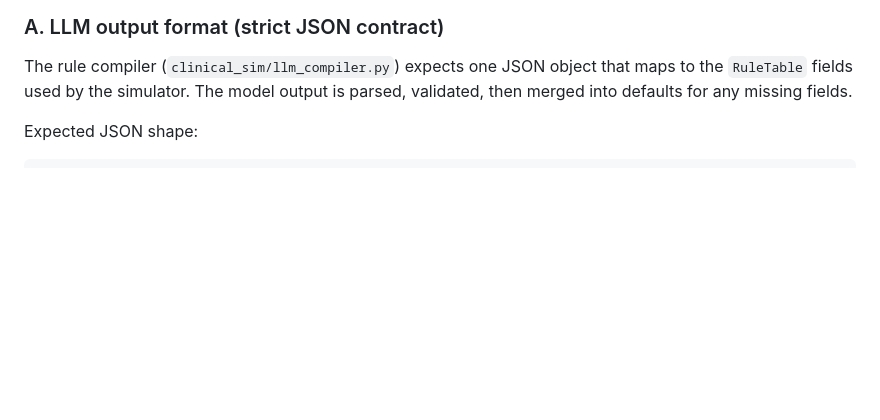
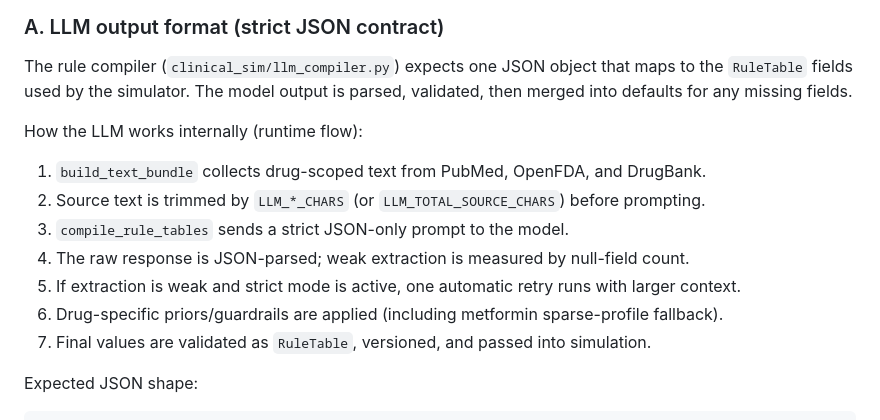
Before and after one commit to shreyakumari0301/Sim, a Markdown page: Documentation.md, the part around the change. Drawn GitHub-style; blank space fills up the shorter version.

Commit message:
done with llm integrattion

````diff
--- a/Documentation.md
+++ b/Documentation.md
@@ -96,6 +96,15 @@ This project successfully implements a complete foundation for evidence-driven c
 ### A. LLM output format (strict JSON contract)
 The rule compiler (`clinical_sim/llm_compiler.py`) expects one JSON object that maps to the `RuleTable` fields used by the simulator. The model output is parsed, validated, then merged into defaults for any missing fields.
 
+How the LLM works internally (runtime flow):
+1) `build_text_bundle` collects drug-scoped text from PubMed, OpenFDA, and DrugBank.
+2) Source text is trimmed by `LLM_*_CHARS` (or `LLM_TOTAL_SOURCE_CHARS`) before prompting.
+3) `compile_rule_tables` sends a strict JSON-only prompt to the model.
+4) The raw response is JSON-parsed; weak extraction is measured by null-field count.
+5) If extraction is weak and strict mode is active, one automatic retry runs with larger context.
+6) Drug-specific priors/guardrails are applied (including metformin sparse-profile fallback).
+7) Final values are validated as `RuleTable`, versioned, and passed into simulation.
+
 Expected JSON shape:
 ```json
 {
````
